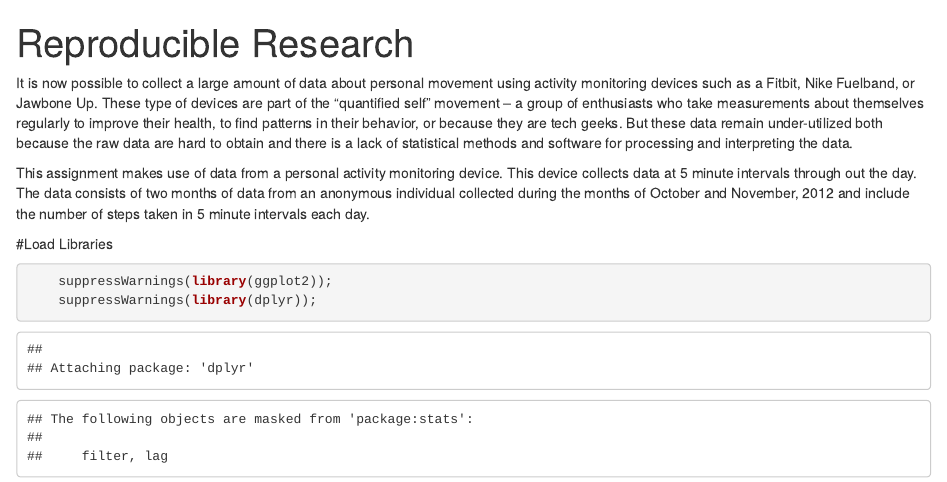
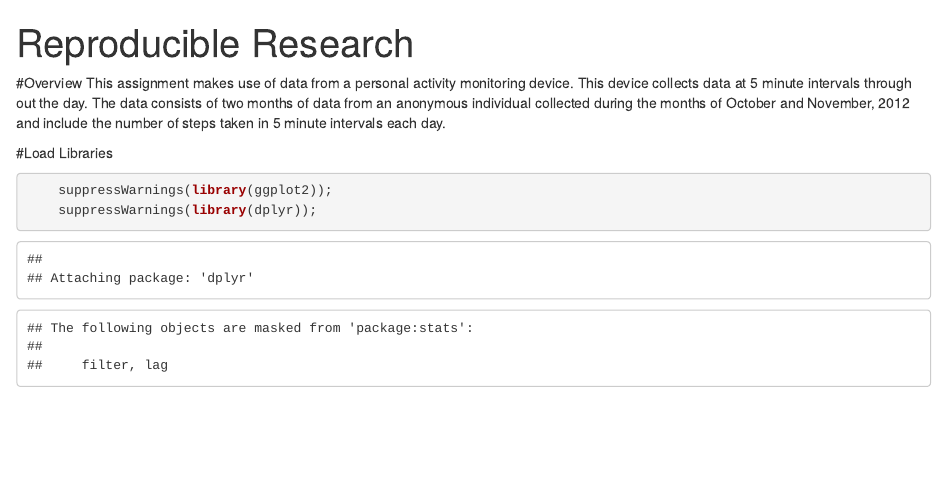
Before and after one commit to paforsey/Reproducible-Research, an R Markdown document (PA_1template.Rmd): the page in a window 1100 px wide, from its top. Rendered offline with R 4.5, knitr and Pandoc, with nearby package versions; some code elsewhere in the file could not run offline.

Commit message:
Update PA_1template.Rmd

```diff
--- a/PA_1template.Rmd
+++ b/PA_1template.Rmd
@@ -3,8 +3,7 @@ title: "Reproducible Research"
 output: html_document
 ---
 
-It is now possible to collect a large amount of data about personal movement using activity monitoring devices such as a Fitbit, Nike Fuelband, or Jawbone Up. These type of devices are part of the “quantified self” movement – a group of enthusiasts who take measurements about themselves regularly to improve their health, to find patterns in their behavior, or because they are tech geeks. But these data remain under-utilized both because the raw data are hard to obtain and there is a lack of statistical methods and software for processing and interpreting the data.
-
+#Overview
 This assignment makes use of data from a personal activity monitoring device. This device collects data at 5 minute intervals through out the day. The data consists of two months of data from an anonymous individual collected during the months of October and November, 2012 and include the number of steps taken in 5 minute intervals each day.
 
 
```
